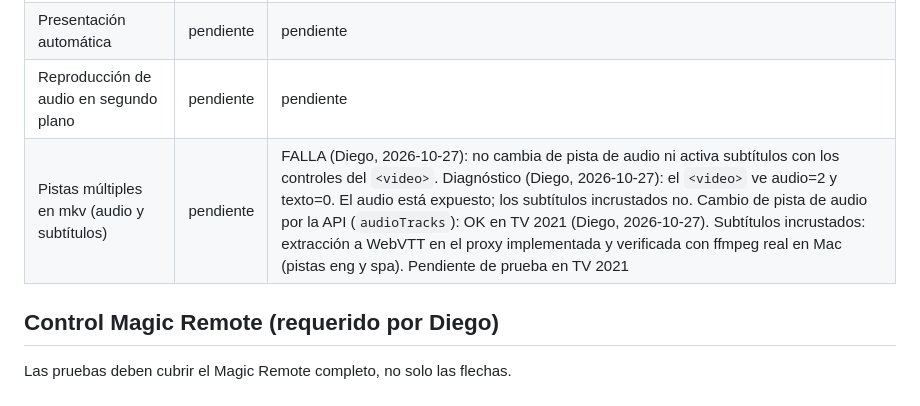
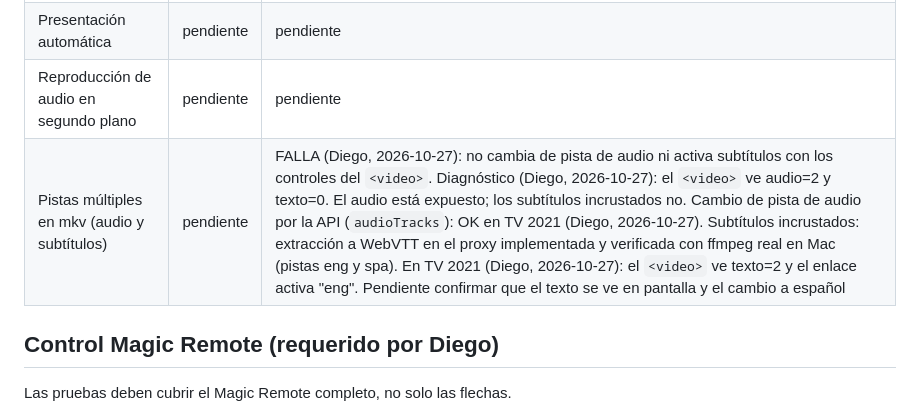
Before and after one commit to diegodelacruz/dlc.tvs, a Markdown page: docs/pruebas.md, the part around the change. Rendered like a GitHub page.

Commit message:
Registra carga de subtítulos en TV 2021 (pista inglesa activada)
Co-Authored-By: Claude Haiku 5.5 <noreply@anthropic.com>
Claude-Session: https://claude.ai/code/session_013ARMXBTRaTH8z6GJBhbY6z

```diff
--- a/docs/pruebas.md
+++ b/docs/pruebas.md
@@ -73,7 +73,7 @@ Registrar resultados por TV. Estado: `pendiente`, `ok`, `falla`, `no aplica`.
 | Imagen webp / heic | pendiente | Parcial (Diego, 2026-10-27): webp OK; heic pendiente (sin archivo de prueba) |
 | Presentación automática | pendiente | pendiente |
 | Reproducción de audio en segundo plano | pendiente | pendiente |
-| Pistas múltiples en mkv (audio y subtítulos) | pendiente | FALLA (Diego, 2026-10-27): no cambia de pista de audio ni activa subtítulos con los controles del `<video>`. Diagnóstico (Diego, 2026-10-27): el `<video>` ve audio=2 y texto=0. El audio está expuesto; los subtítulos incrustados no. Cambio de pista de audio por la API (`audioTracks`): OK en TV 2021 (Diego, 2026-10-27). Subtítulos incrustados: extracción a WebVTT en el proxy implementada y verificada con ffmpeg real en Mac (pistas eng y spa). Pendiente de prueba en TV 2021 |
+| Pistas múltiples en mkv (audio y subtítulos) | pendiente | FALLA (Diego, 2026-10-27): no cambia de pista de audio ni activa subtítulos con los controles del `<video>`. Diagnóstico (Diego, 2026-10-27): el `<video>` ve audio=2 y texto=0. El audio está expuesto; los subtítulos incrustados no. Cambio de pista de audio por la API (`audioTracks`): OK en TV 2021 (Diego, 2026-10-27). Subtítulos incrustados: extracción a WebVTT en el proxy implementada y verificada con ffmpeg real en Mac (pistas eng y spa). En TV 2021 (Diego, 2026-10-27): el `<video>` ve texto=2 y el enlace activa "eng". Pendiente confirmar que el texto se ve en pantalla y el cambio a español |
 
 ## Control Magic Remote (requerido por Diego)
 
```
